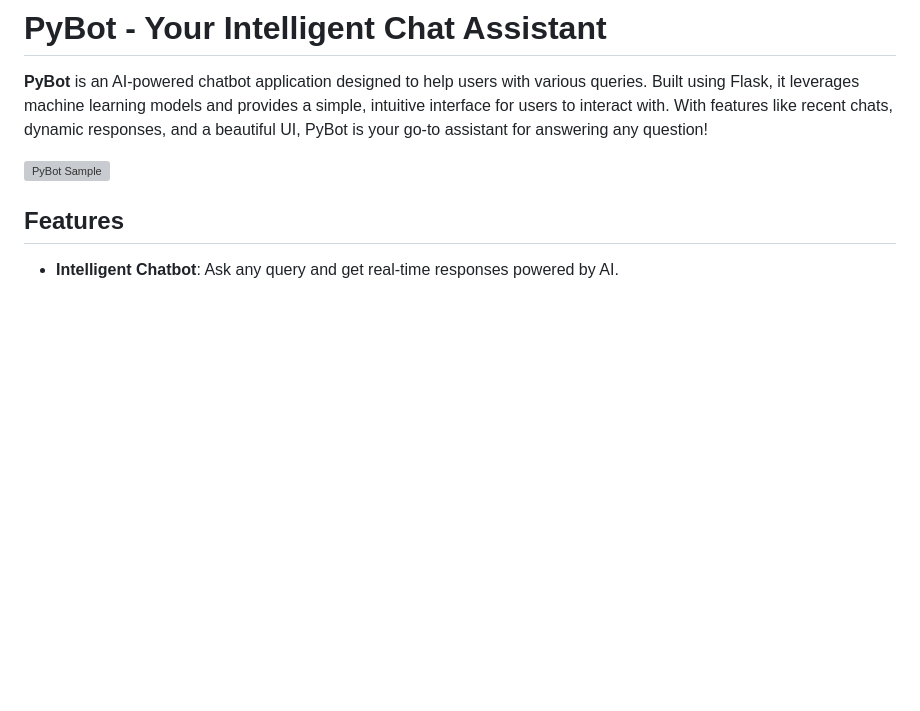
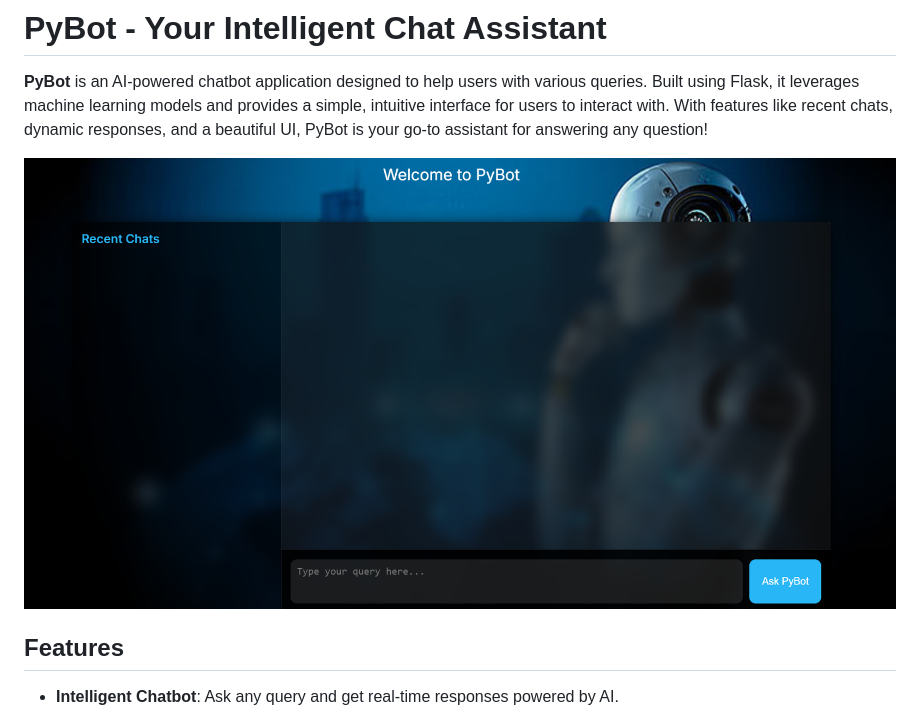
Before and after one commit to prashant-sagar-shakya/PyBot, a Markdown page: Readme.md, the part around the change. Rendered like a GitHub page; pictures changed too: sample.png; blank space fills up the shorter version; grey boxes are pictures that could not be loaded.

Commit message:
Readme and Index Updated

```diff
--- a/Readme.md
+++ b/Readme.md
@@ -2,7 +2,7 @@
 
 **PyBot** is an AI-powered chatbot application designed to help users with various queries. Built using Flask, it leverages machine learning models and provides a simple, intuitive interface for users to interact with. With features like recent chats, dynamic responses, and a beautiful UI, PyBot is your go-to assistant for answering any question!
 
-![PyBot Sample](./images/sample.png)
+![PyBot Sample](/sample.png)
 
 ## Features
 
```
Also changed, not shown: 1 other file.
